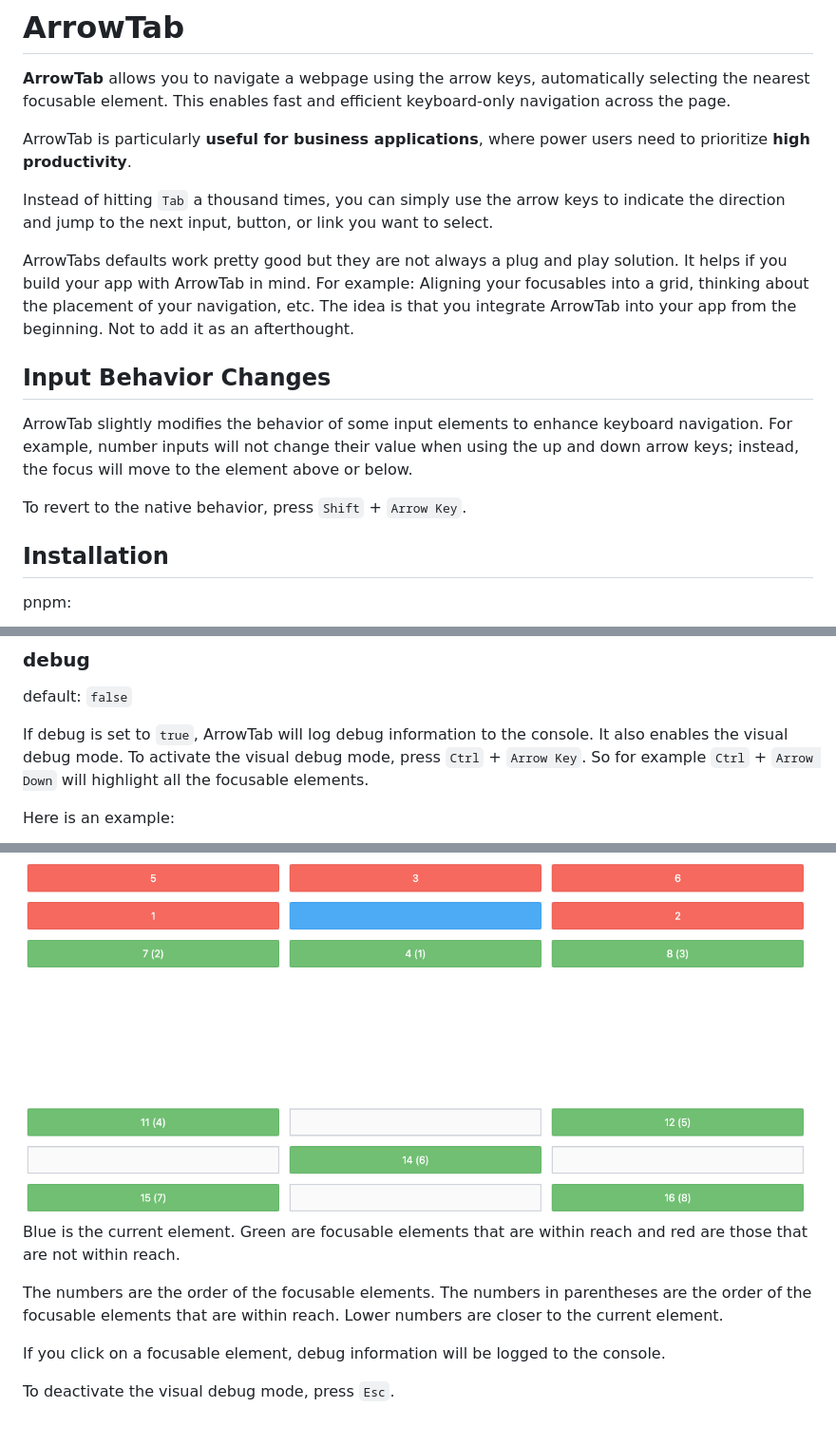
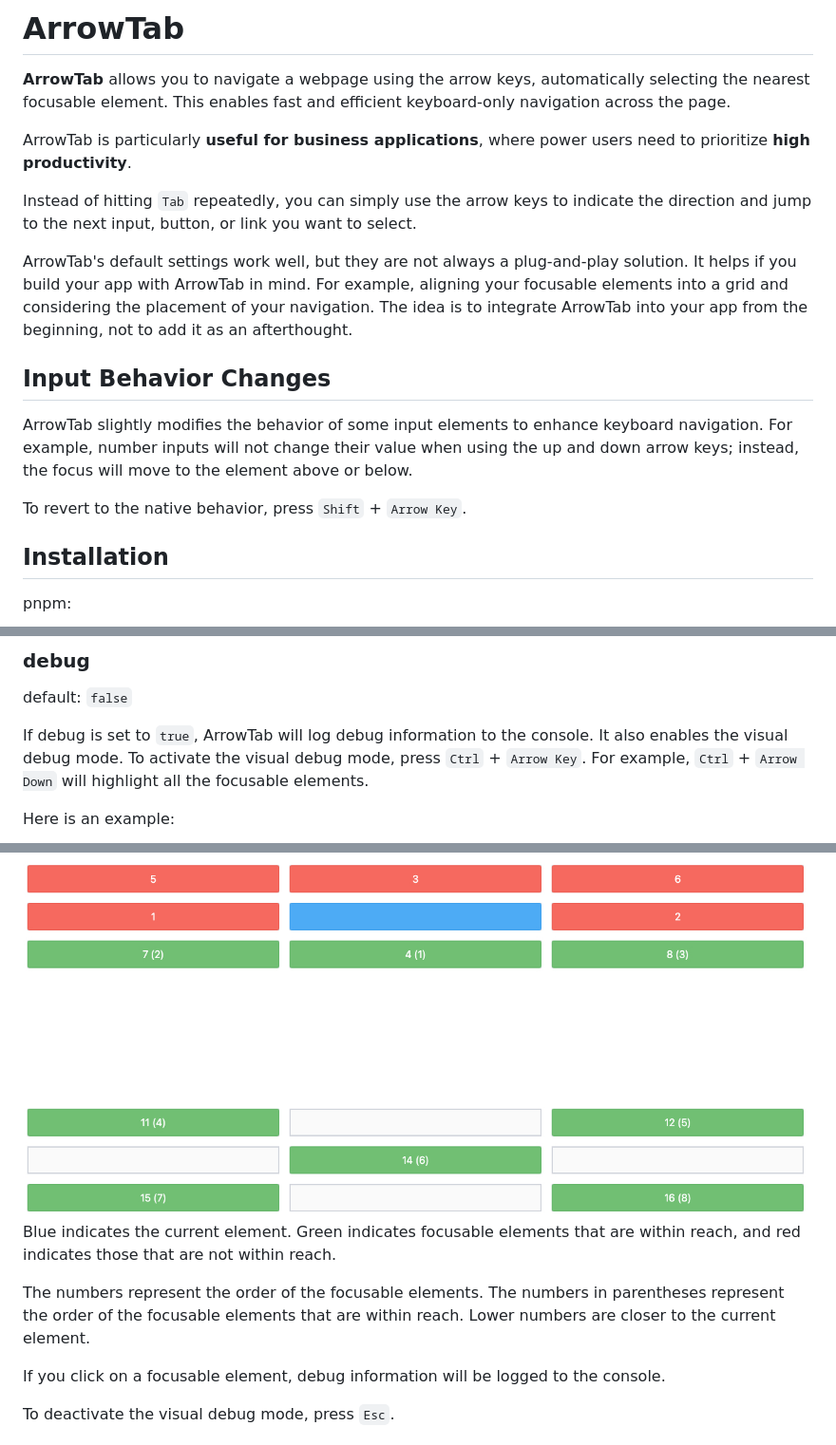
Before and after one commit to sean-nicholas/arrowtab, a Markdown page: README.md, 3 parts joined by grey strips. Shown at 95% size. Drawn GitHub-style.

Commit message:
📝 better lang

```diff
--- a/README.md
+++ b/README.md
@@ -4,16 +4,15 @@
 
 ArrowTab is particularly **useful for business applications**, where power users need to prioritize **high productivity**.
 
-Instead of hitting `Tab` a thousand times, you can simply use the arrow keys to indicate the direction and jump to the next input, button, or link you want to select.
+Instead of hitting `Tab` repeatedly, you can simply use the arrow keys to indicate the direction and jump to the next input, button, or link you want to select.
 
-ArrowTabs defaults work pretty good but they are not always a plug and play solution. It helps if you build your app with ArrowTab in mind. For example: Aligning your focusables into a grid, thinking about the placement of your navigation, etc. The idea is that you integrate ArrowTab into your app from the beginning. Not to add it as an afterthought.
+ArrowTab's default settings work well, but they are not always a plug-and-play solution. It helps if you build your app with ArrowTab in mind. For example, aligning your focusable elements into a grid and considering the placement of your navigation. The idea is to integrate ArrowTab into your app from the beginning, not to add it as an afterthought.
 
 ## Input Behavior Changes
 
 ArrowTab slightly modifies the behavior of some input elements to enhance keyboard navigation. For example, number inputs will not change their value when using the up and down arrow keys; instead, the focus will move to the element above or below.
 
 To revert to the native behavior, press `Shift` + `Arrow Key`.
-
 
 ## Installation
 
@@ -89,7 +87,7 @@ initArrowTab({ debug: true })
 
 default: `false`
 
-If debug is set to `true`, ArrowTab will log debug information to the console. It also enables the visual debug mode. To activate the visual debug mode, press `Ctrl` + `Arrow Key`. So for example `Ctrl` + `Arrow Down` will highlight all the focusable elements.
+If debug is set to `true`, ArrowTab will log debug information to the console. It also enables the visual debug mode. To activate the visual debug mode, press `Ctrl` + `Arrow Key`. For example, `Ctrl` + `Arrow Down` will highlight all the focusable elements.
 
 Here is an example:
 
@@ -97,9 +95,9 @@ Here is an example:
   <img src="docs/images/visual-debug-mode.jpg" alt="Visual debug mode example">
 </div>
 
-Blue is the current element. Green are focusable elements that are within reach and red are those that are not within reach.
+Blue indicates the current element. Green indicates focusable elements that are within reach, and red indicates those that are not within reach.
 
-The numbers are the order of the focusable elements. The numbers in parentheses are the order of the focusable elements that are within reach. Lower numbers are closer to the current element.
+The numbers represent the order of the focusable elements. The numbers in parentheses represent the order of the focusable elements that are within reach. Lower numbers are closer to the current element.
 
 If you click on a focusable element, debug information will be logged to the console.
 
```
Also changed, not shown: other parts of README.md (+1 -3 lines).
